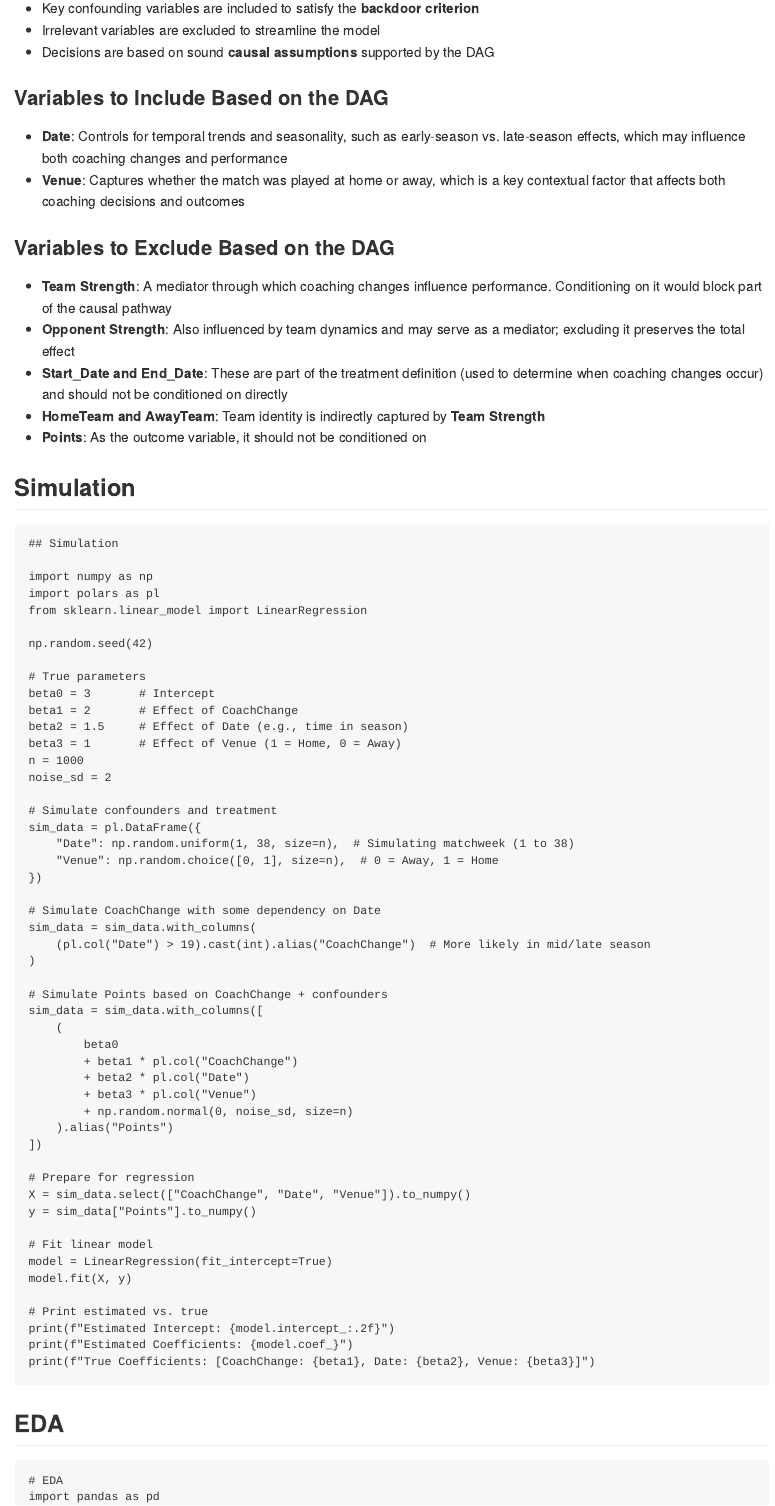
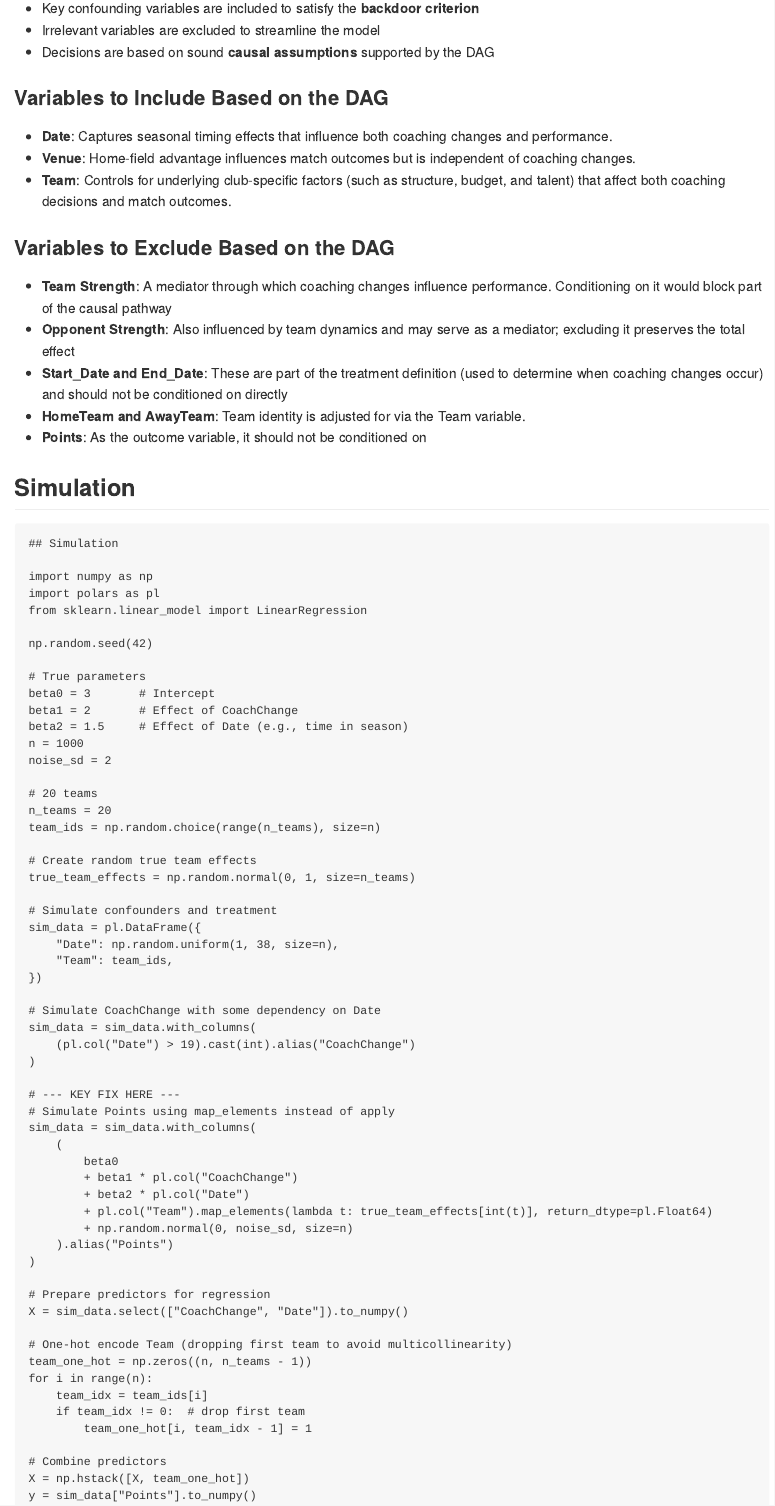
Before and after one commit to Alesandro-Rodriguez/is5150-ar, a Quarto document (writing/project-report.qmd): the page in a window 1100 px wide, from 2980 px down. The pictures show the output file writing/project-report.md that the author committed with the source, drawn offline in the style of GitHub.

Commit message:
cleaning report and sim code

````diff
--- a/writing/project-report.qmd
+++ b/writing/project-report.qmd
@@ -80,14 +80,15 @@
 - Decisions are based on sound **causal assumptions** supported by the DAG
 
 ### Variables to Include Based on the DAG
-- **Date**: Controls for temporal trends and seasonality, such as early-season vs. late-season effects, which may influence both coaching changes and performance
-- **Venue**: Captures whether the match was played at home or away, which is a key contextual factor that affects both coaching decisions and outcomes
+- **Date**: Captures seasonal timing effects that influence both coaching changes and performance.
+- **Venue**: Home-field advantage influences match outcomes but is independent of coaching changes.
+- **Team**: Controls for underlying club-specific factors (such as structure, budget, and talent) that affect both coaching decisions and match outcomes.
 
 ### Variables to Exclude Based on the DAG
 - **Team Strength**: A mediator through which coaching changes influence performance. Conditioning on it would block part of the causal pathway
 - **Opponent Strength**: Also influenced by team dynamics and may serve as a mediator; excluding it preserves the total effect
 - **Start_Date and End_Date**: These are part of the treatment definition (used to determine when coaching changes occur) and should not be conditioned on directly
-- **HomeTeam and AwayTeam**: Team identity is indirectly captured by **Team Strength**
+- **HomeTeam and AwayTeam**: Team identity is adjusted for via the Team variable.
 - **Points**: As the outcome variable, it should not be conditioned on
 
 ## Simulation
@@ -105,34 +106,51 @@
 beta0 = 3       # Intercept
 beta1 = 2       # Effect of CoachChange
 beta2 = 1.5     # Effect of Date (e.g., time in season)
-beta3 = 1       # Effect of Venue (1 = Home, 0 = Away)
 n = 1000
 noise_sd = 2
 
+# 20 teams
+n_teams = 20
+team_ids = np.random.choice(range(n_teams), size=n)
+
+# Create random true team effects
+true_team_effects = np.random.normal(0, 1, size=n_teams)
+
 # Simulate confounders and treatment
 sim_data = pl.DataFrame({
-    "Date": np.random.uniform(1, 38, size=n),  # Simulating matchweek (1 to 38)
-    "Venue": np.random.choice([0, 1], size=n),  # 0 = Away, 1 = Home
+    "Date": np.random.uniform(1, 38, size=n),
+    "Team": team_ids,
 })
 
 # Simulate CoachChange with some dependency on Date
 sim_data = sim_data.with_columns(
-    (pl.col("Date") > 19).cast(int).alias("CoachChange")  # More likely in mid/late season
+    (pl.col("Date") > 19).cast(int).alias("CoachChange")
 )
 
-# Simulate Points based on CoachChange + confounders
-sim_data = sim_data.with_columns([
+# --- KEY FIX HERE ---
+# Simulate Points using map_elements instead of apply
+sim_data = sim_data.with_columns(
     (
         beta0
         + beta1 * pl.col("CoachChange")
         + beta2 * pl.col("Date")
-        + beta3 * pl.col("Venue")
+        + pl.col("Team").map_elements(lambda t: true_team_effects[int(t)], return_dtype=pl.Float64)
         + np.random.normal(0, noise_sd, size=n)
     ).alias("Points")
-])
+)
 
-# Prepare for regression
-X = sim_data.select(["CoachChange", "Date", "Venue"]).to_numpy()
+# Prepare predictors for regression
+X = sim_data.select(["CoachChange", "Date"]).to_numpy()
+
+# One-hot encode Team (dropping first team to avoid multicollinearity)
+team_one_hot = np.zeros((n, n_teams - 1))
+for i in range(n):
+    team_idx = team_ids[i]
+    if team_idx != 0:  # drop first team
+        team_one_hot[i, team_idx - 1] = 1
+
+# Combine predictors
+X = np.hstack([X, team_one_hot])
 y = sim_data["Points"].to_numpy()
 
 # Fit linear model
@@ -141,8 +159,9 @@
 
 # Print estimated vs. true
 print(f"Estimated Intercept: {model.intercept_:.2f}")
-print(f"Estimated Coefficients: {model.coef_}")
-print(f"True Coefficients: [CoachChange: {beta1}, Date: {beta2}, Venue: {beta3}]")
+print(f"Estimated Coefficients for [CoachChange, Date]: {model.coef_[:2]}")
+print(f"True Coefficients: [CoachChange: {beta1}, Date: {beta2}]")
+
 ```
 
 ## EDA
````
Also changed, not shown: writing/project-report.md, writing/project-report.qmd (9 more changed lines), 1 other file.
